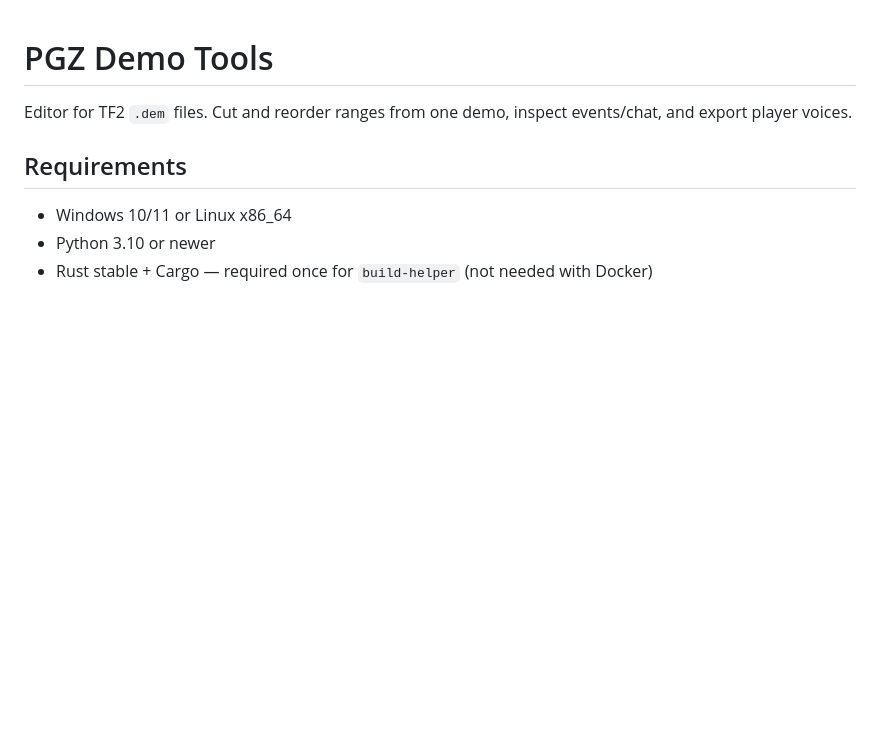
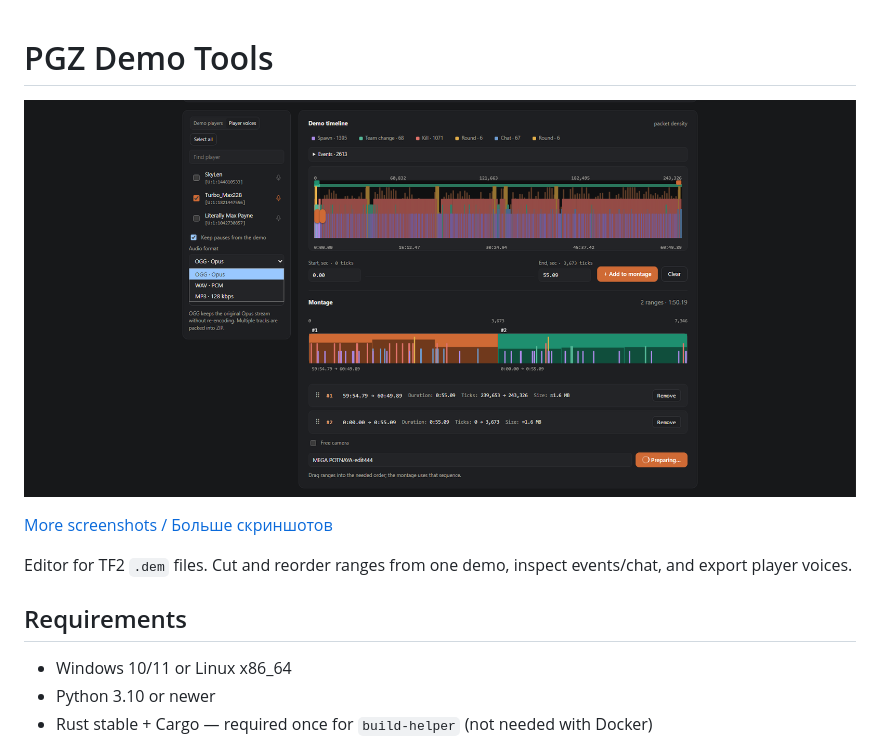
Before and after one commit to MrPanica/PGZDemoTools, a Markdown page: README.md, the part around the change. GitHub-like rendering; pictures changed too: screenshots/Screenshot_115.png (added); blank space fills up the shorter version.

Commit message:
Add project screenshots

```diff
--- a/README.md
+++ b/README.md
@@ -1,4 +1,8 @@
 # PGZ Demo Tools
+
+[![PGZ Demo Tools web editor](screenshots/Screenshot_115.png)](screenshots/README.md)
+
+[More screenshots / Больше скриншотов](screenshots/README.md)
 
 Editor for TF2 `.dem` files. Cut and reorder ranges from one demo, inspect events/chat, and export player voices.
 
```
Also changed, not shown: screenshots/README.md (added, +15 -0 lines), screenshots/Screenshot_116.png (added), screenshots/Screenshot_117.png (added).
